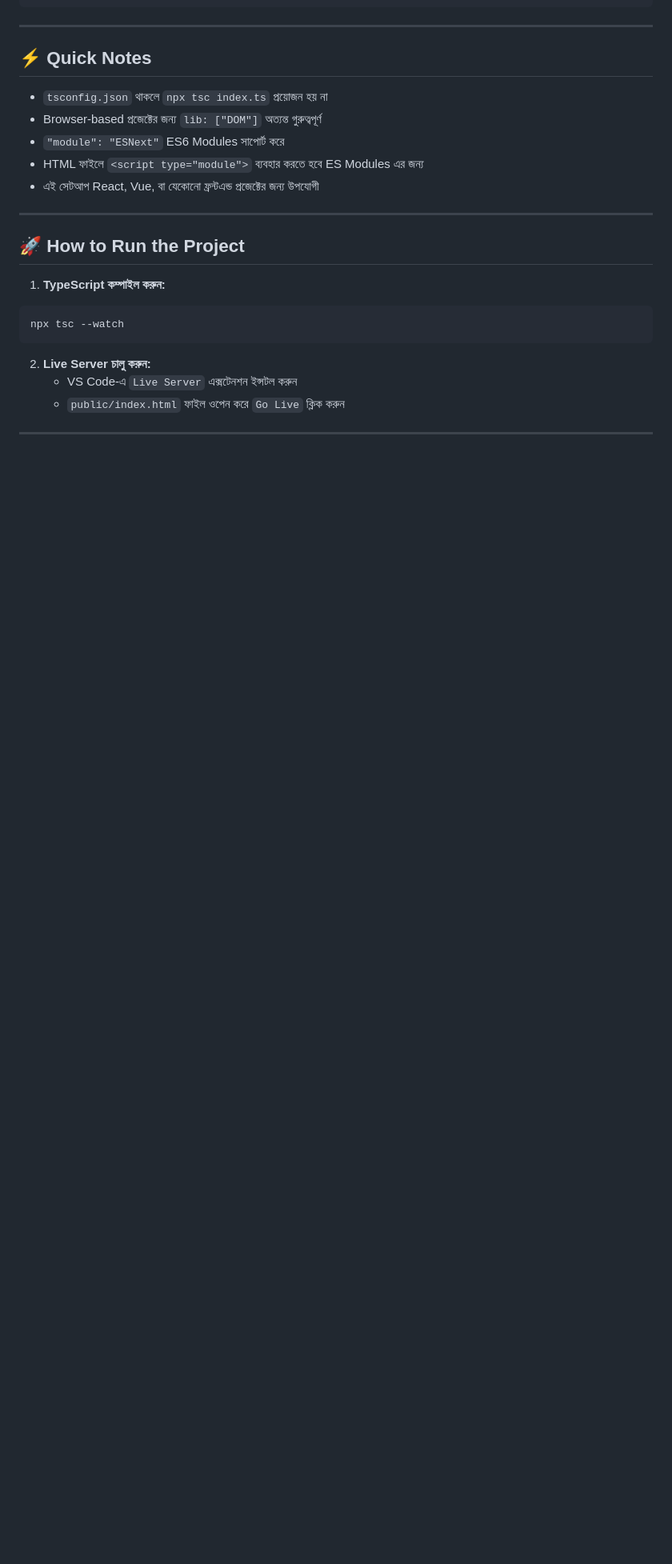
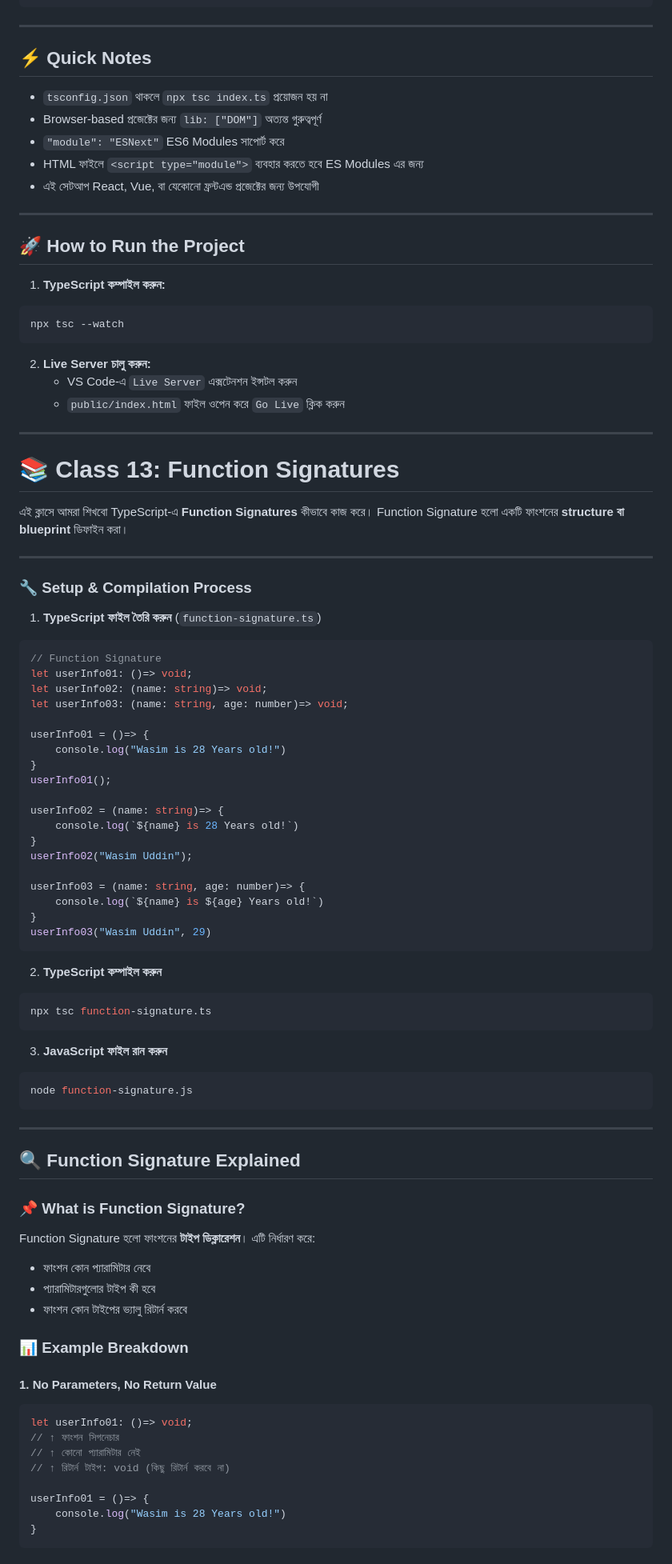
Before and after one commit to Omarmdwasimuddin/Typescript-Learning, a Markdown page: README.md, the part around the change printed below. Shown: that part at 80% size. GitHub-like rendering; blank space fills up the shorter version.

Commit message:
Function Signature

````diff
--- a/README.md
+++ b/README.md
@@ -798,3 +798,68 @@ npx tsc --watch
    - VS Code-এ `Live Server` এক্সটেনশন ইন্সটল করুন
    - `public/index.html` ফাইল ওপেন করে `Go Live` ক্লিক করুন
 ---
+# 📚 Class 13: Function Signatures
+
+এই ক্লাসে আমরা শিখবো TypeScript-এ **Function Signatures** কীভাবে কাজ করে। Function Signature হলো একটি ফাংশনের **structure বা blueprint** ডিফাইন করা।
+
+---
+
+### 🔧 Setup & Compilation Process
+
+1. **TypeScript ফাইল তৈরি করুন** (`function-signature.ts`)
+```typescript
+// Function Signature
+let userInfo01: ()=> void;
+let userInfo02: (name: string)=> void;
+let userInfo03: (name: string, age: number)=> void;
+
+userInfo01 = ()=> {
+    console.log("Wasim is 28 Years old!")
+}
+userInfo01();
+
+userInfo02 = (name: string)=> {
+    console.log(`${name} is 28 Years old!`)
+}
+userInfo02("Wasim Uddin");
+
+userInfo03 = (name: string, age: number)=> {
+    console.log(`${name} is ${age} Years old!`)
+}
+userInfo03("Wasim Uddin", 29)
+```
+
+2. **TypeScript কম্পাইল করুন**
+```bash
+npx tsc function-signature.ts
+```
+
+3. **JavaScript ফাইল রান করুন**
+```bash
+node function-signature.js
+```
+
+---
+
+## 🔍 Function Signature Explained
+
+### 📌 What is Function Signature?
+Function Signature হলো ফাংশনের **টাইপ ডিক্লারেশন**। এটি নির্ধারণ করে:
+- ফাংশন কোন প্যারামিটার নেবে
+- প্যারামিটারগুলোর টাইপ কী হবে
+- ফাংশন কোন টাইপের ভ্যালু রিটার্ন করবে
+
+### 📊 Example Breakdown
+
+#### 1. **No Parameters, No Return Value**
+```typescript
+let userInfo01: ()=> void;
+// ↑ ফাংশন সিগনেচার
+// ↑ কোনো প্যারামিটার নেই
+// ↑ রিটার্ন টাইপ: void (কিছু রিটার্ন করবে না)
+
+userInfo01 = ()=> {
+    console.log("Wasim is 28 Years old!")
+}
+```
+
````
Also changed, not shown: other parts of README.md (+116 -0 lines), img/img16.png (added), 5 other files.
